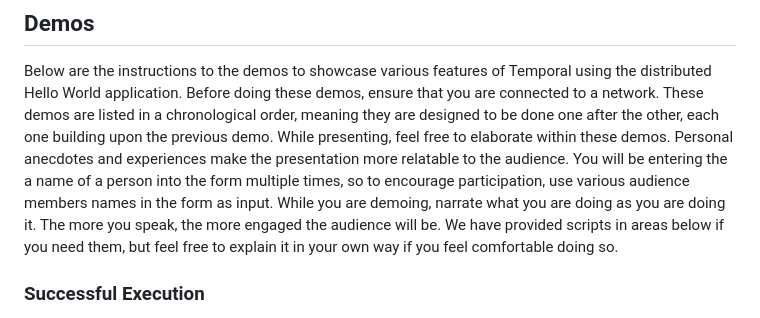
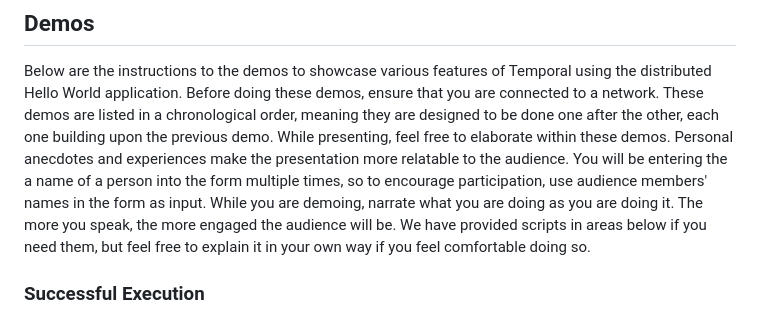
Before and after one commit to temporal-community/miab-build-invincible-apps-python, a Markdown page: README.md, the part around the change. Rendered like a GitHub page.

Commit message:
Update README.md
Co-authored-by: Alex Garnett <axfelix@gmail.com>

```diff
--- a/README.md
+++ b/README.md
@@ -81,7 +81,7 @@ Before doing these demos, ensure that you are connected to a network.
 These demos are listed in a chronological order, meaning they are designed to be done one after the other, each one building upon the previous demo.
 While presenting, feel free to elaborate within these demos.
 Personal anecdotes and experiences make the presentation more relatable to the audience.
-You will be entering the a name of a person into the form multiple times, so to encourage participation, use various audience members names in the form as input.
+You will be entering the a name of a person into the form multiple times, so to encourage participation, use audience members' names in the form as input.
 While you are demoing, narrate what you are doing as you are doing it.
 The more you speak, the more engaged the audience will be.
 We have provided scripts in areas below if you need them, but feel free to explain it in your own way if you feel comfortable doing so.
```
